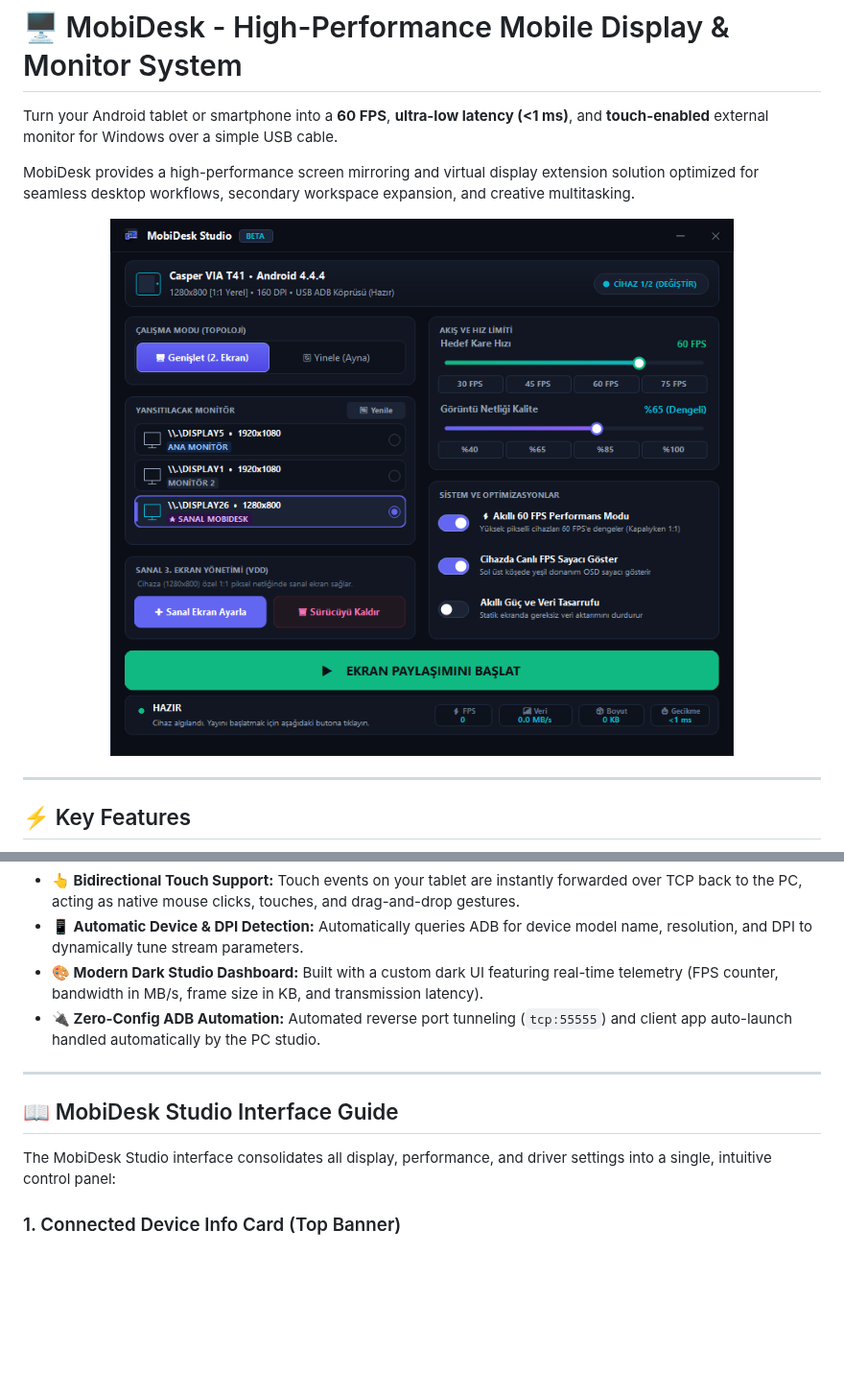
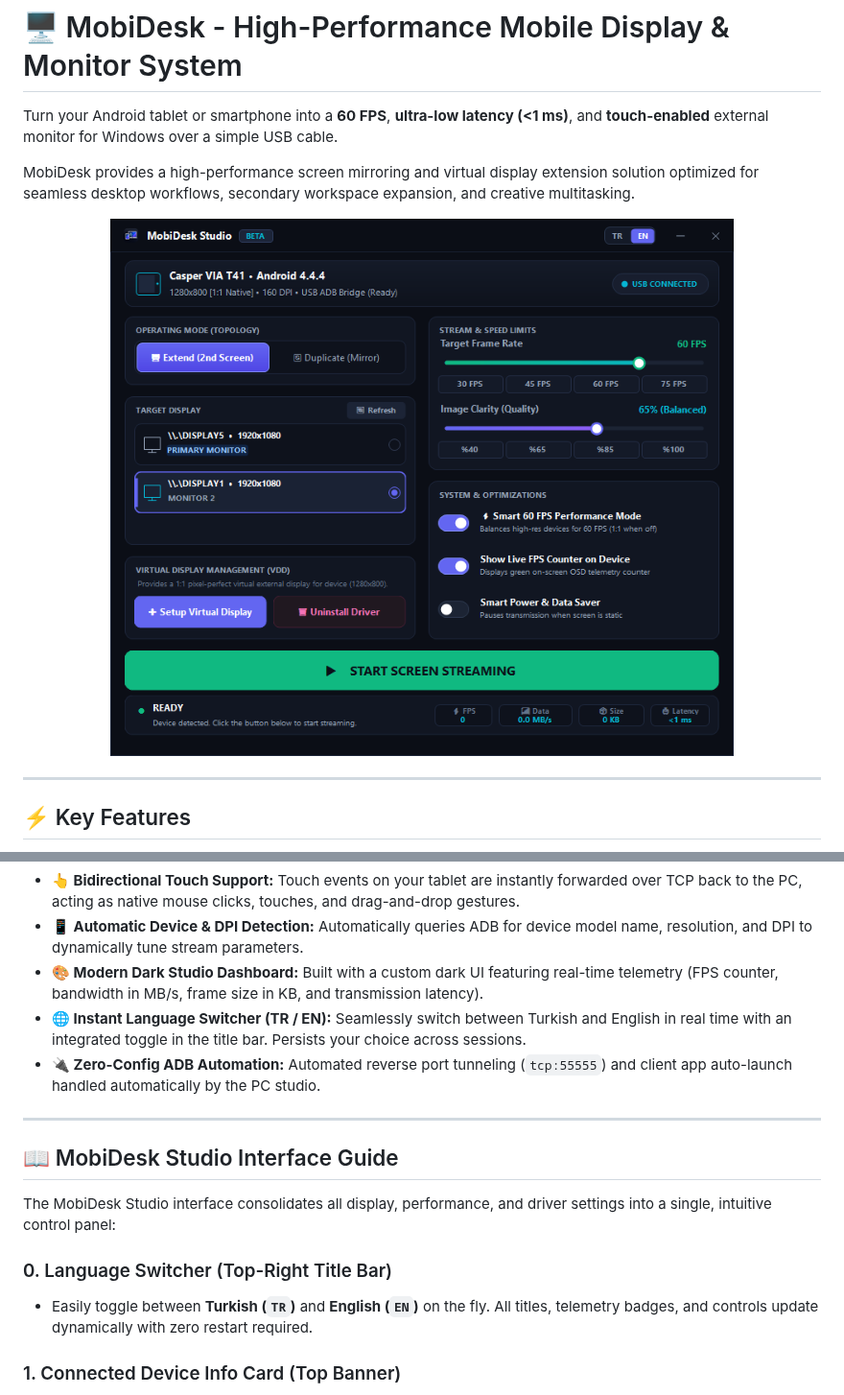
Before and after one commit to YusufBerkayAcar/MobiDesk, a Markdown page: README.md, 2 parts joined by grey strips. Shown at 96% size. Drawn GitHub-style; pictures changed too: mobidesk_studio.png; blank space fills up the shorter version.

```diff
--- a/README.md
+++ b/README.md
@@ -17,6 +17,7 @@ MobiDesk provides a high-performance screen mirroring and virtual display extens
 * **👆 Bidirectional Touch Support:** Touch events on your tablet are instantly forwarded over TCP back to the PC, acting as native mouse clicks, touches, and drag-and-drop gestures.
 * **📱 Automatic Device & DPI Detection:** Automatically queries ADB for device model name, resolution, and DPI to dynamically tune stream parameters.
 * **🎨 Modern Dark Studio Dashboard:** Built with a custom dark UI featuring real-time telemetry (FPS counter, bandwidth in MB/s, frame size in KB, and transmission latency).
+* **🌐 Instant Language Switcher (TR / EN):** Seamlessly switch between Turkish and English in real time with an integrated toggle in the title bar. Persists your choice across sessions.
 * **🔌 Zero-Config ADB Automation:** Automated reverse port tunneling (`tcp:55555`) and client app auto-launch handled automatically by the PC studio.
 
 ---
@@ -24,6 +25,9 @@ MobiDesk provides a high-performance screen mirroring and virtual display extens
 ## 📖 MobiDesk Studio Interface Guide
 
 The MobiDesk Studio interface consolidates all display, performance, and driver settings into a single, intuitive control panel:
+
+### 0. Language Switcher (Top-Right Title Bar)
+* Easily toggle between **Turkish (`TR`)** and **English (`EN`)** on the fly. All titles, telemetry badges, and controls update dynamically with zero restart required.
 
 ### 1. Connected Device Info Card (Top Banner)
 * Dynamically detects connected USB devices, displays native resolution (e.g., `1280x800`), screen DPI, and connection status.
```
Also changed, not shown: 4 other files.
